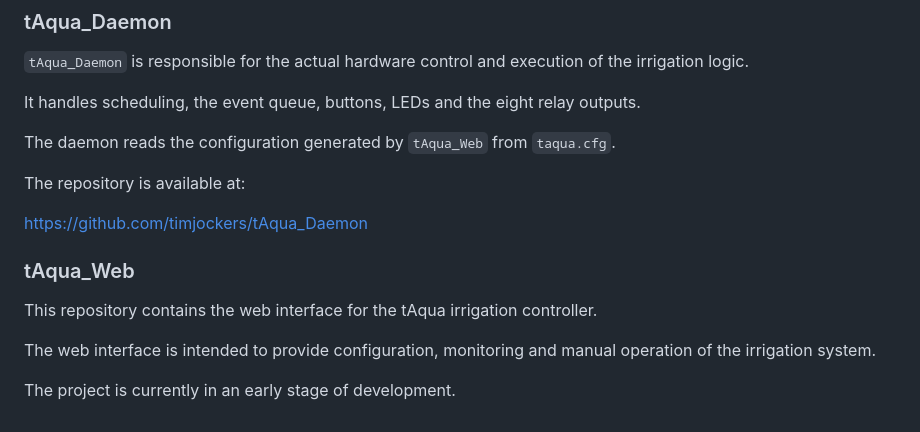
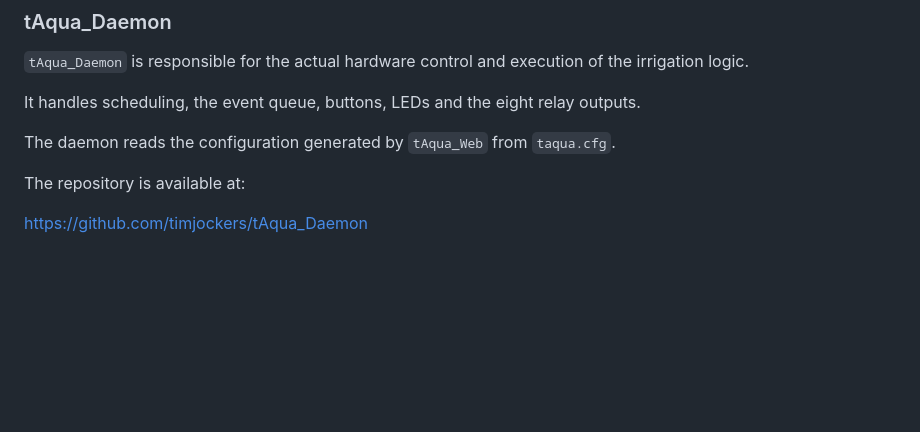
Before and after one commit to timjockers/tAqua_Web, a Markdown page: README.md, the part around the change. Rendered like a GitHub page; blank space fills up the shorter version.

Commit message:
Removed last paragraph

```diff
--- a/README.md
+++ b/README.md
@@ -275,11 +275,3 @@ The daemon reads the configuration generated by `tAqua_Web` from `taqua.cfg`.
 The repository is available at:
 
 [https://github.com/timjockers/tAqua_Daemon](https://github.com/timjockers/tAqua_Daemon)
-
-### tAqua_Web
-
-This repository contains the web interface for the tAqua irrigation controller.
-
-The web interface is intended to provide configuration, monitoring and manual operation of the irrigation system.
-
-The project is currently in an early stage of development.
```
